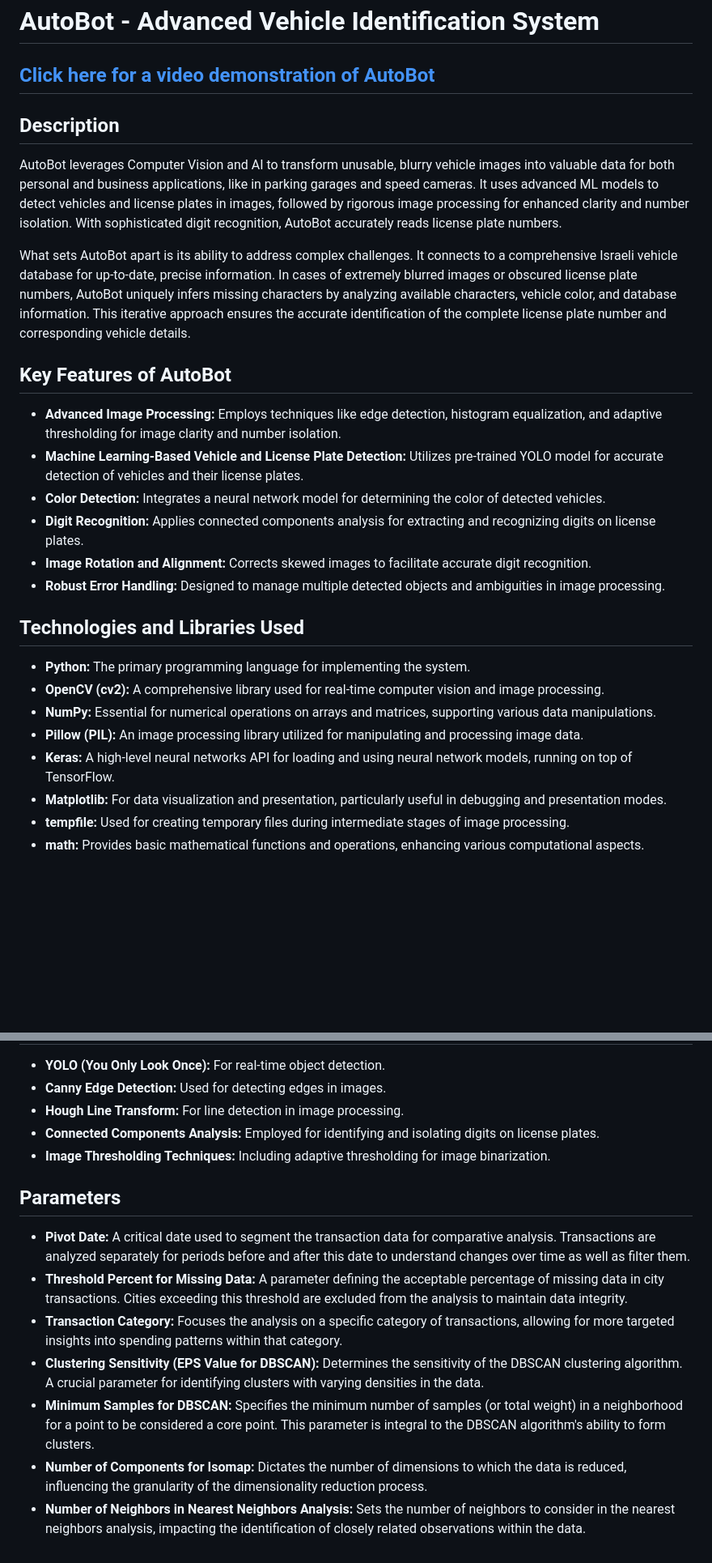
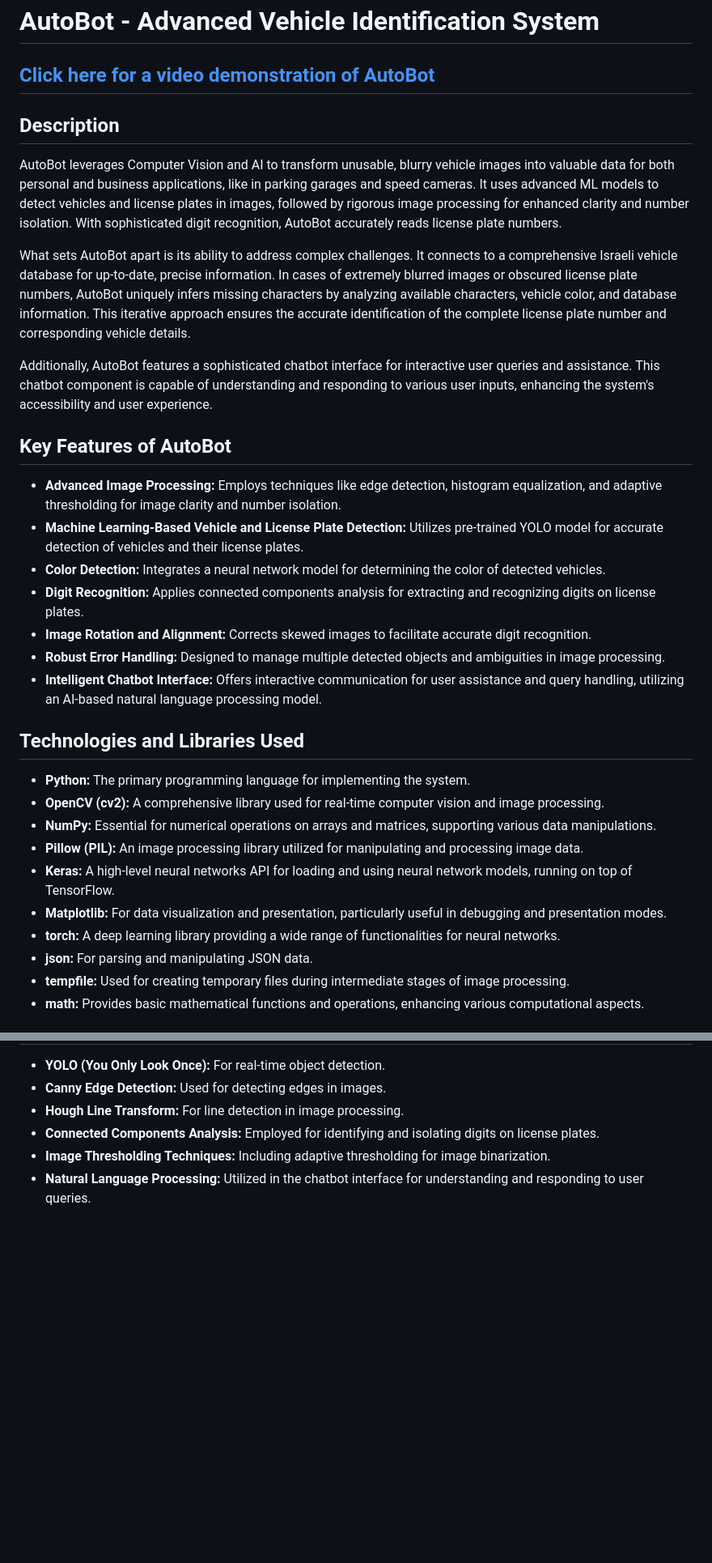
Before and after one commit to DMM771/AutoBot, a Markdown page: README.md, 2 parts joined by grey strips. Shown at 81% size. Drawn GitHub-style; blank space fills up the shorter version.

```diff
--- a/README.md
+++ b/README.md
@@ -1,9 +1,12 @@
 <h1>AutoBot - Advanced Vehicle Identification System</h1>
 <h2><a href="https://youtu.be/NCGko0xxi4U?feature=shared">Click here for a video demonstration of AutoBot</a></h2>
+
 <h2>Description</h2>
 <p>AutoBot leverages Computer Vision and AI to transform unusable, blurry vehicle images into valuable data for both personal and business applications, like in parking garages and speed cameras. It uses advanced ML models to detect vehicles and license plates in images, followed by rigorous image processing for enhanced clarity and number isolation. With sophisticated digit recognition, AutoBot accurately reads license plate numbers.</p>
 
 <p>What sets AutoBot apart is its ability to address complex challenges. It connects to a comprehensive Israeli vehicle database for up-to-date, precise information. In cases of extremely blurred images or obscured license plate numbers, AutoBot uniquely infers missing characters by analyzing available characters, vehicle color, and database information. This iterative approach ensures the accurate identification of the complete license plate number and corresponding vehicle details.</p>
+
+<p>Additionally, AutoBot features a sophisticated chatbot interface for interactive user queries and assistance. This chatbot component is capable of understanding and responding to various user inputs, enhancing the system's accessibility and user experience.</p>
 
 <h2>Key Features of AutoBot</h2>
 <ul>
@@ -13,6 +16,7 @@
     <li><b>Digit Recognition:</b> Applies connected components analysis for extracting and recognizing digits on license plates.</li>
     <li><b>Image Rotation and Alignment:</b> Corrects skewed images to facilitate accurate digit recognition.</li>
     <li><b>Robust Error Handling:</b> Designed to manage multiple detected objects and ambiguities in image processing.</li>
+    <li><b>Intelligent Chatbot Interface:</b> Offers interactive communication for user assistance and query handling, utilizing an AI-based natural language processing model.</li>
 </ul>
 
 <h2>Technologies and Libraries Used</h2>
@@ -23,6 +27,8 @@
     <li><b>Pillow (PIL):</b> An image processing library utilized for manipulating and processing image data.</li>
     <li><b>Keras:</b> A high-level neural networks API for loading and using neural network models, running on top of TensorFlow.</li>
     <li><b>Matplotlib:</b> For data visualization and presentation, particularly useful in debugging and presentation modes.</li>
+    <li><b>torch:</b> A deep learning library providing a wide range of functionalities for neural networks.</li>
+    <li><b>json:</b> For parsing and manipulating JSON data.</li>
     <li><b>tempfile:</b> Used for creating temporary files during intermediate stages of image processing.</li>
     <li><b>math:</b> Provides basic mathematical functions and operations, enhancing various computational aspects.</li>
 </ul>
@@ -40,16 +46,5 @@
     <li><b>Hough Line Transform:</b> For line detection in image processing.</li>
     <li><b>Connected Components Analysis:</b> Employed for identifying and isolating digits on license plates.</li>
     <li><b>Image Thresholding Techniques:</b> Including adaptive thresholding for image binarization.</li>
+    <li><b>Natural Language Processing:</b> Utilized in the chatbot interface for understanding and responding to user queries.</li>
 </ul>
-
-
-<h2>Parameters</h2>
-<ul>
-    <li><b>Pivot Date:</b> A critical date used to segment the transaction data for comparative analysis. Transactions are analyzed separately for periods before and after this date to understand changes over time as well as filter them.</li>
-    <li><b>Threshold Percent for Missing Data:</b> A parameter defining the acceptable percentage of missing data in city transactions. Cities exceeding this threshold are excluded from the analysis to maintain data integrity.</li>
-    <li><b>Transaction Category:</b> Focuses the analysis on a specific category of transactions, allowing for more targeted insights into spending patterns within that category.</li>
-    <li><b>Clustering Sensitivity (EPS Value for DBSCAN):</b> Determines the sensitivity of the DBSCAN clustering algorithm. A crucial parameter for identifying clusters with varying densities in the data.</li>
-    <li><b>Minimum Samples for DBSCAN:</b> Specifies the minimum number of samples (or total weight) in a neighborhood for a point to be considered a core point. This parameter is integral to the DBSCAN algorithm's ability to form clusters.</li>
-    <li><b>Number of Components for Isomap:</b> Dictates the number of dimensions to which the data is reduced, influencing the granularity of the dimensionality reduction process.</li>
-    <li><b>Number of Neighbors in Nearest Neighbors Analysis:</b> Sets the number of neighbors to consider in the nearest neighbors analysis, impacting the identification of closely related observations within the data.</li>
-</ul>
```
